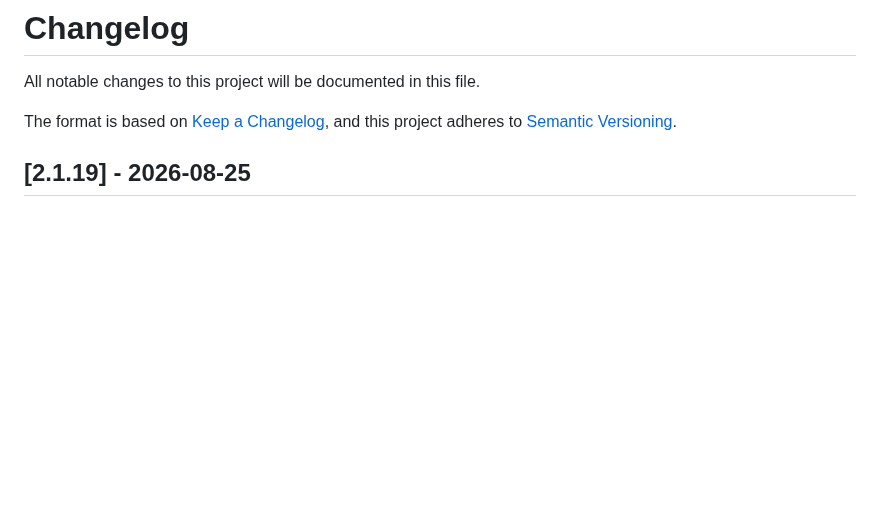
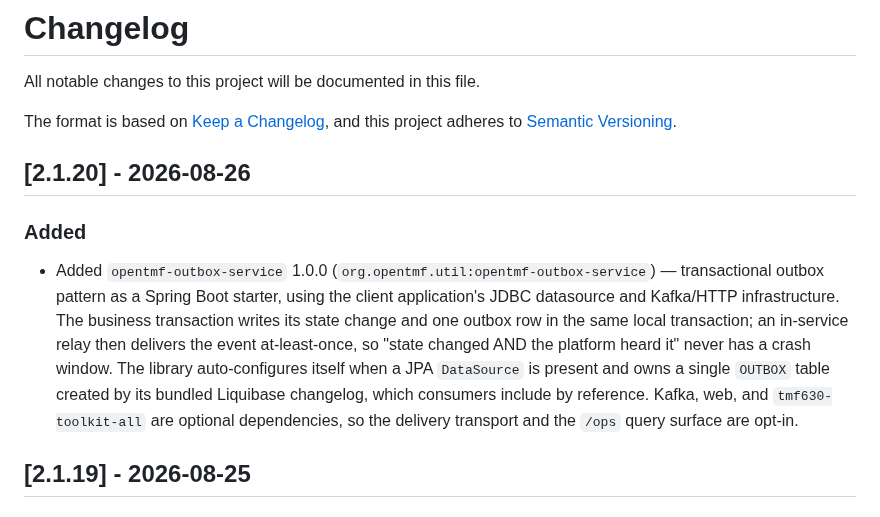
Before and after one commit to opentmf/opentmf-versions, a Markdown page: CHANGELOG.md, the part around the change. GitHub-like rendering; blank space fills up the shorter version.

```diff
--- a/CHANGELOG.md
+++ b/CHANGELOG.md
@@ -4,6 +4,18 @@ All notable changes to this project will be documented in this file.
 
 The format is based on [Keep a Changelog](https://keepachangelog.com/en/1.1.0/),
 and this project adheres to [Semantic Versioning](https://semver.org/spec/v2.0.0.html).
+
+## [2.1.20] - 2026-08-26
+
+### Added
+- Added `opentmf-outbox-service` 1.0.0 (`org.opentmf.util:opentmf-outbox-service`) — transactional
+  outbox pattern as a Spring Boot starter, using the client application's JDBC datasource and
+  Kafka/HTTP infrastructure. The business transaction writes its state change and one outbox row in
+  the same local transaction; an in-service relay then delivers the event at-least-once, so
+  "state changed AND the platform heard it" never has a crash window. The library auto-configures
+  itself when a JPA `DataSource` is present and owns a single `OUTBOX` table created by its bundled
+  Liquibase changelog, which consumers include by reference. Kafka, web, and `tmf630-toolkit-all`
+  are optional dependencies, so the delivery transport and the `/ops` query surface are opt-in.
 
 ## [2.1.19] - 2026-08-25
 
```
Also changed, not shown: OPENTMF-LIBRARIES.md (+18 -0 lines), README.md (+2 -1 lines), module-dependencies.png, 4 other files.
